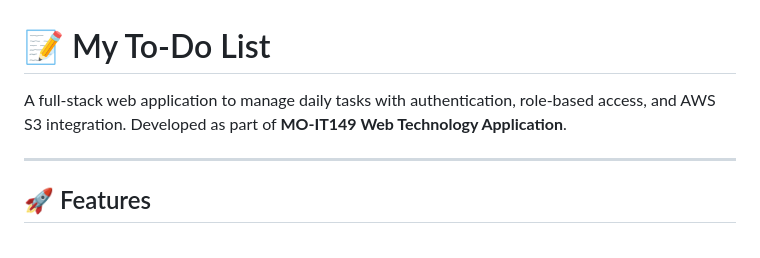
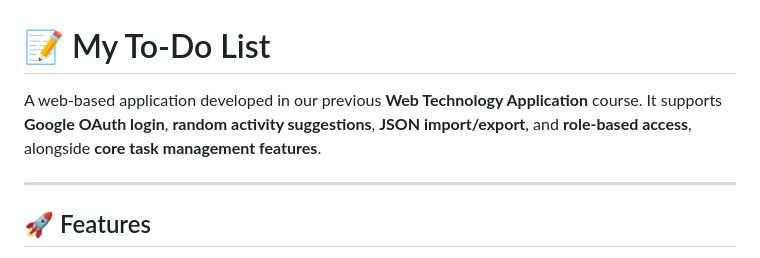
Before and after one commit to johnlcydea/TDL, a Markdown page: README.md, the part around the change. GitHub-like rendering.

```diff
--- a/README.md
+++ b/README.md
@@ -1,8 +1,7 @@
 <h1>📝 My To-Do List</h1>
 
 <p>
-A full-stack web application to manage daily tasks with authentication, role-based access, and AWS S3 integration.
-Developed as part of <strong>MO-IT149 Web Technology Application</strong>.
+A web-based application developed in our previous <strong>Web Technology Application</strong> course. It supports <strong>Google OAuth login</strong>, <strong>random activity suggestions</strong>, <strong>JSON import/export</strong>, and <strong>role-based access</strong>, alongside <strong>core task management features</strong>.
 </p>
 
 <hr/>
```
